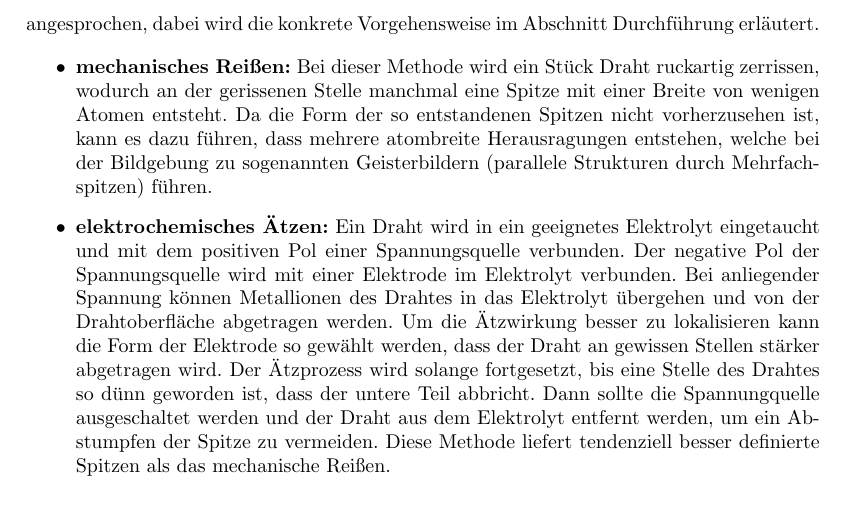
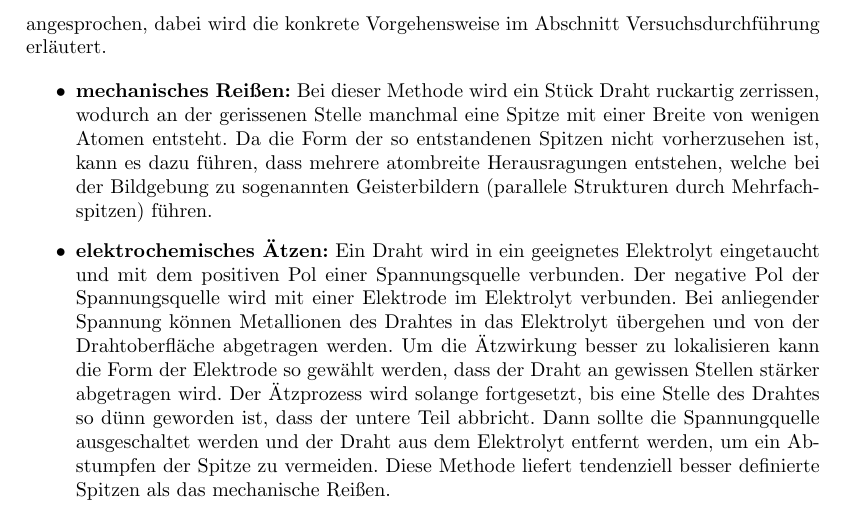
Before and after one commit to chrisdeutsch/phys412, a LaTeX paper (Rastertunnelmikroskopie/bericht.tex): part of page 5 of 8, cut so that both start at the same text. Compiled offline with pdfLaTeX.

Commit message:
Korrektur

```diff
--- a/Rastertunnelmikroskopie/bericht.tex
+++ b/Rastertunnelmikroskopie/bericht.tex
@@ -164,7 +164,7 @@ Die laterale Auflösung hingegen ist stark abhängig von der Struktur der Spitze
 
 \subsection{Spitzenherstellung}
 Um ein möglichst hohes Auflösungsvermögen zu erreichen, ist eine dünne Spitze (idealerweise ein einzelnes Atom) nötig.
-Im Folgenden werden zwei Spitzenherstellungsmethoden angesprochen, dabei wird die konkrete Vorgehensweise im Abschnitt Durchführung erläutert.
+Im Folgenden werden zwei Spitzenherstellungsmethoden angesprochen, dabei wird die konkrete Vorgehensweise im Abschnitt Versuchsdurchführung erläutert.
 
 \begin{itemize}
 \item \textbf{mechanisches Reißen:} Bei dieser Methode wird ein Stück Draht ruckartig zerrissen, wodurch an der gerissenen Stelle manchmal eine Spitze mit einer Breite von wenigen Atomen entsteht.
```
